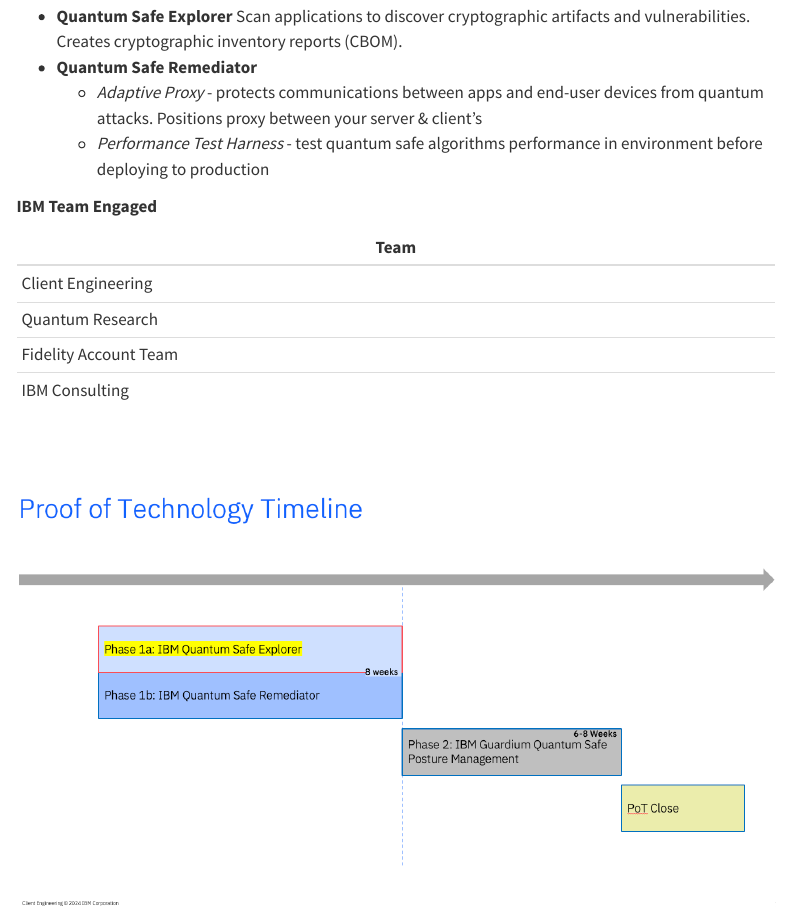
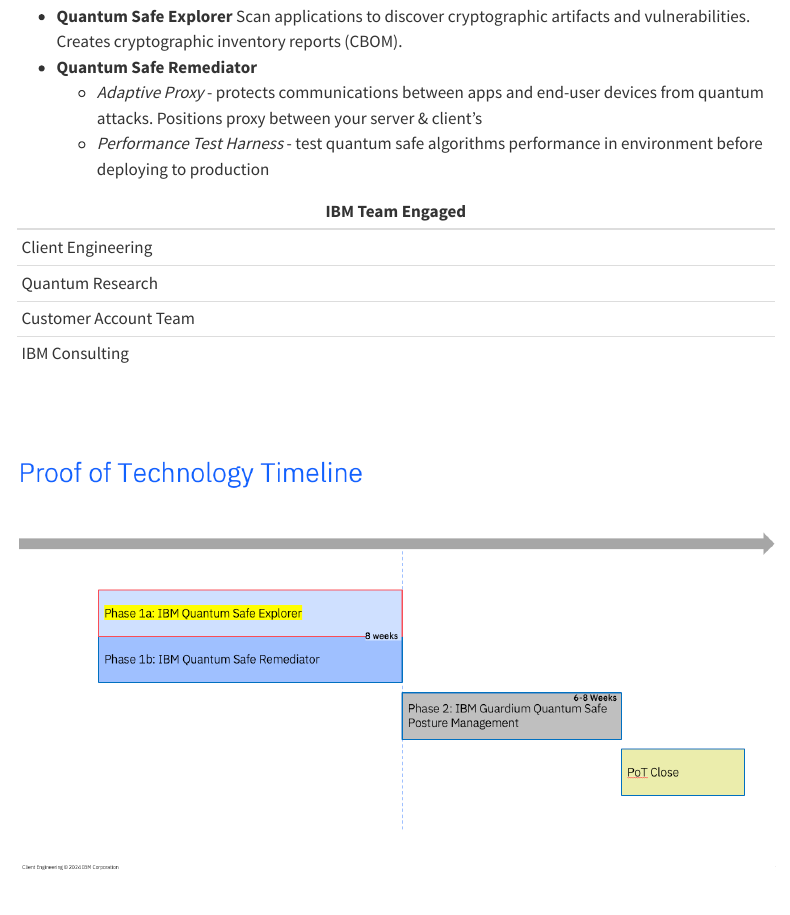
Before and after one commit to ibm-client-engineering/solution-journal-quantum-safe, a Quarto document (index.qmd): the page in a window 1100 px wide, from 1020 px down. Rendered offline with R 4.5, knitr and Pandoc in place of Quarto, with nearby package versions; menus at the side of the page are left out.

Commit message:
patrick_updates_v3

```diff
--- a/index.qmd
+++ b/index.qmd
@@ -53,13 +53,12 @@
     - *Adaptive Proxy* - protects communications between apps and end-user devices from quantum attacks. Positions proxy between your server & client's
     - *Performance Test Harness* - test quantum safe algorithms performance in environment before deploying to production
 
-**IBM Team Engaged**
 
-| Team                  |
+| **IBM Team Engaged**  |
 |-----------------------|
 | Client Engineering    |
 | Quantum Research      |
-| Fidelity Account Team |
+| Customer Account Team |
 | IBM Consulting        |
 
 <br><br>
```
